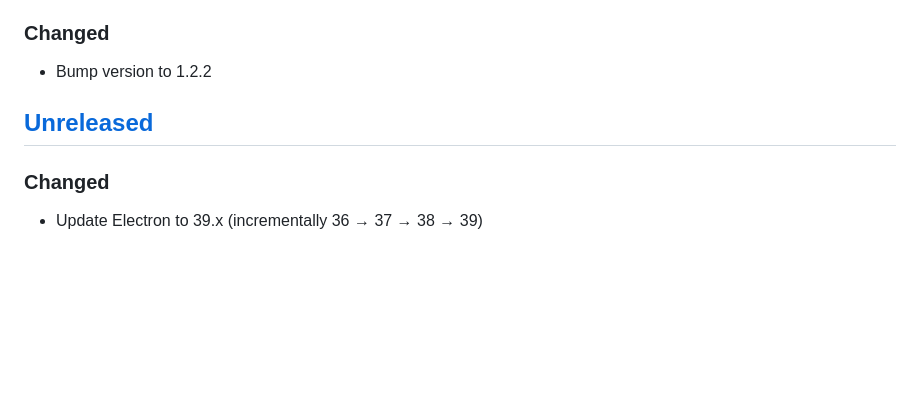
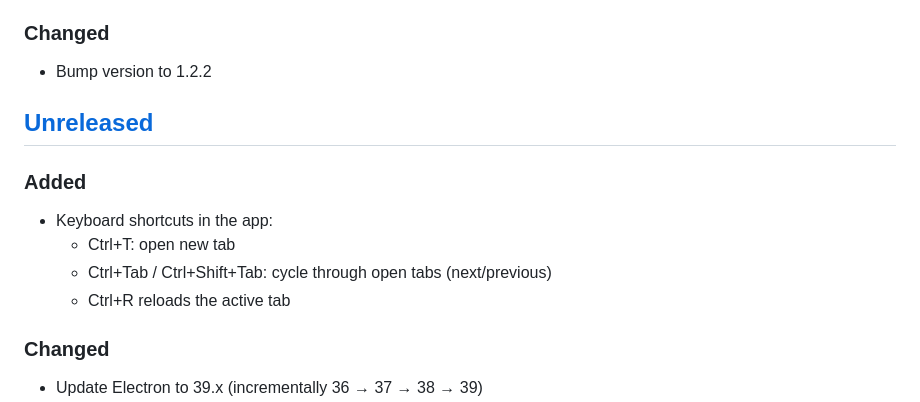
Before and after one commit to AnRkey/Grok-Desktop, a Markdown page: CHANGELOG.md, the part around the change. Rendered like a GitHub page; blank space fills up the shorter version.

```diff
--- a/CHANGELOG.md
+++ b/CHANGELOG.md
@@ -26,6 +26,11 @@ The format is based on Keep a Changelog, and this project adheres to Semantic Ve
 
 ## [Unreleased]
 
+### Added
+- Keyboard shortcuts in the app:
+  - Ctrl+T: open new tab
+  - Ctrl+Tab / Ctrl+Shift+Tab: cycle through open tabs (next/previous)
+  - Ctrl+R reloads the active tab
 ### Changed
 - Update Electron to 39.x (incrementally 36 → 37 → 38 → 39)
 - Use electron-builder via npx in npm scripts (no global install required)
```
Also changed, not shown: README.md (+12 -1 lines), screenshot.png, 2 other files.
